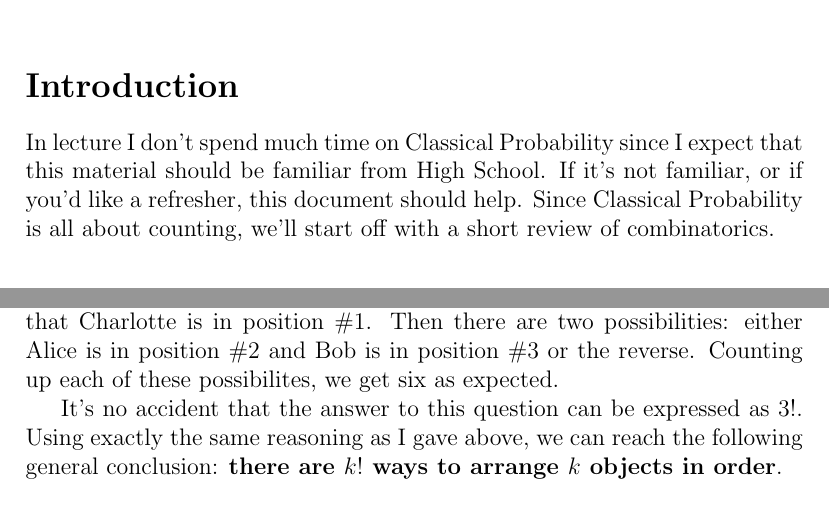
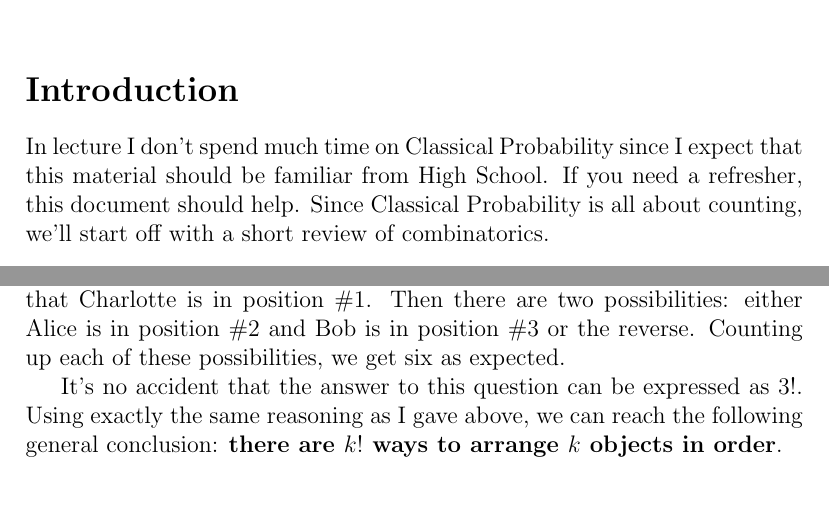
Before and after one commit to fditraglia/Econ103Public, a LaTeX document (ClassicalProbability.tex): two parts of pages 1 and 4 of 7, joined at a grey line, cut so that both start at the same text. Compiled offline with pdfLaTeX.

Commit message:
correct typos in classical prob handout

```diff
--- a/ClassicalProbability.tex
+++ b/ClassicalProbability.tex
@@ -6,12 +6,13 @@
 \usepackage{amsmath,amssymb}
 \title{Basic Combinatorics and Classical Probability\\ \large Addendum to Lecture \# 5}
 \author{Econ 103}
+\date{}
 \begin{document}
 \maketitle
 
 \section*{Introduction}
 In lecture I don't spend much time on Classical Probability since I expect that this material should be familiar from High School.
-If it's not familiar, or if you'd like a refresher, this document should help.
+If you need a refresher, this document should help.
 Since Classical Probability is all about counting, we'll start off with a short review of combinatorics.
 
 \section*{Basic Combinatorics: Rules for Counting}
@@ -100,7 +101,7 @@ Now suppose that Bob is in position \#1.
 Then there are two possibilities: either Alice is in position \#2 and Charlotte is in position \#3 or the reverse.
 Finally, suppose that Charlotte is in position \#1.
 Then there are two possibilities: either Alice is in position \#2 and Bob is in position \#3 or the reverse.
-Counting up each of these possibilites, we get six as expected.
+Counting up each of these possibilities, we get six as expected.
 
 It's no accident that the answer to this question can be expressed as $3!$.
 Using exactly the same reasoning as I gave above, we can reach the following general conclusion: \textbf{there are $k!$ ways to arrange $k$ objects in order}.
```
Also changed, not shown: ClassicalProbability.pdf, ClassicalProbability.tex (2 more changed lines).
